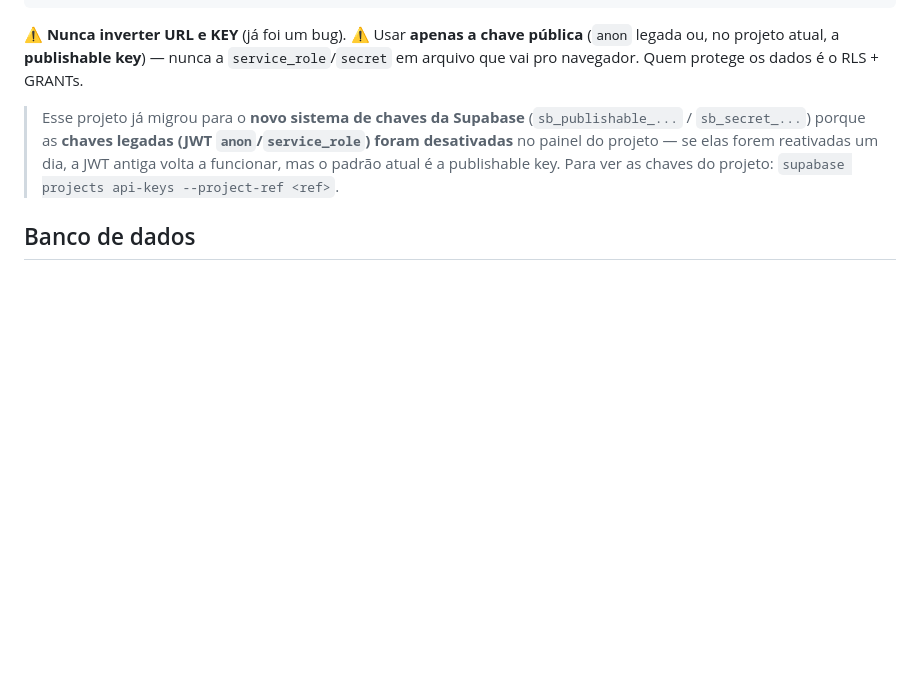
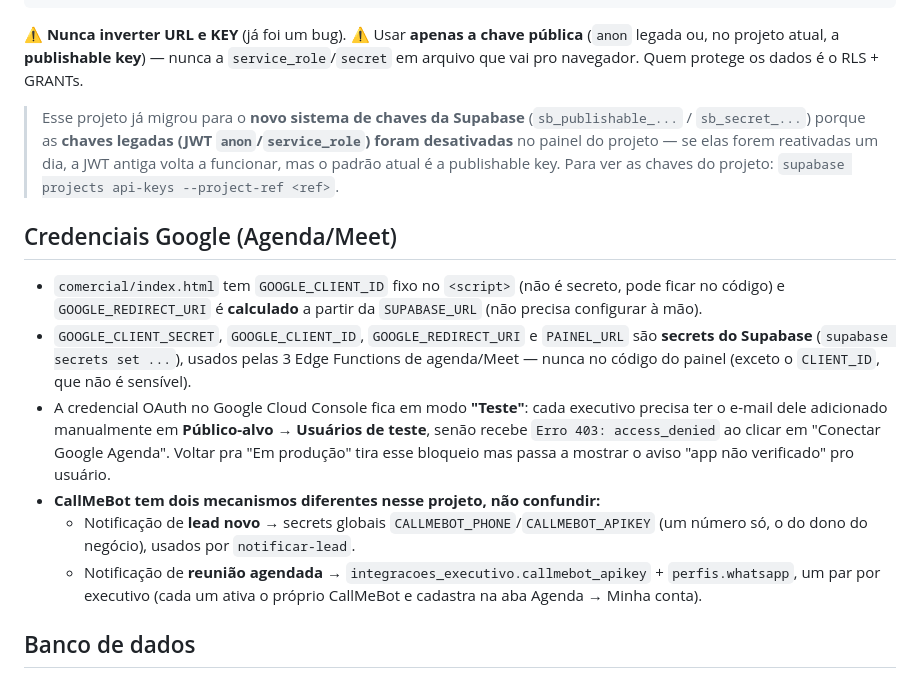
Before and after one commit to sandrosilveira18-creator/sistema_comercial, a Markdown page: CLAUDE.md, the part around one of its changes. Drawn GitHub-style; blank space fills up the shorter version.

```diff
--- a/CLAUDE.md
+++ b/CLAUDE.md
@@ -53,6 +53,24 @@ pública** (`anon` legada ou, no projeto atual, a **publishable key**) — nunca
 > é a publishable key. Para ver as chaves do projeto: `supabase projects
 > api-keys --project-ref <ref>`.
 
+## Credenciais Google (Agenda/Meet)
+
+- `comercial/index.html` tem `GOOGLE_CLIENT_ID` fixo no `<script>` (não é
+  secreto, pode ficar no código) e `GOOGLE_REDIRECT_URI` é **calculado**
+  a partir da `SUPABASE_URL` (não precisa configurar à mão).
+- `GOOGLE_CLIENT_SECRET`, `GOOGLE_CLIENT_ID`, `GOOGLE_REDIRECT_URI` e
+  `PAINEL_URL` são **secrets do Supabase** (`supabase secrets set ...`),
+  usados pelas 3 Edge Functions de agenda/Meet — nunca no código do painel
+  (exceto o `CLIENT_ID`, que não é sensível).
+- A credencial OAuth no Google Cloud Console fica em modo **"Teste"**: cada
+  executivo precisa ter o e-mail dele adicionado manualmente em **Público-alvo
+  → Usuários de teste**, senão recebe `Erro 403: access_denied` ao clicar em
+  "Conectar Google Agenda". Voltar pra "Em produção" tira esse bloqueio mas
+  passa a mostrar o aviso "app não verificado" pro usuário.
+- **CallMeBot tem dois mecanismos diferentes nesse projeto, não confundir:**
+  - Notificação de **lead novo** → secrets globais `CALLMEBOT_PHONE`/`CALLMEBOT_APIKEY` (um número só, o do dono do negócio), usados por `notificar-lead`.
+  - Notificação de **reunião agendada** → `integracoes_executivo.callmebot_apikey` + `perfis.whatsapp`, um par por executivo (cada um ativa o próprio CallMeBot e cadastra na aba Agenda → Minha conta).
+
 ## Banco de dados
 
 - Tabelas: `leads`, `perfis` (id = auth.users.id, `papel` ∈ sdr/executivo/admin),
```
Also changed, not shown: other parts of CLAUDE.md (+58 -0 lines).
